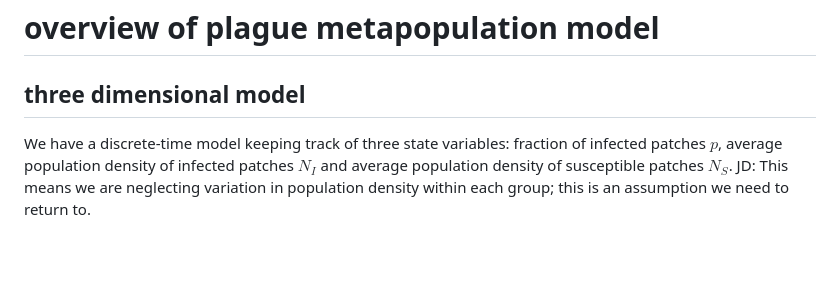
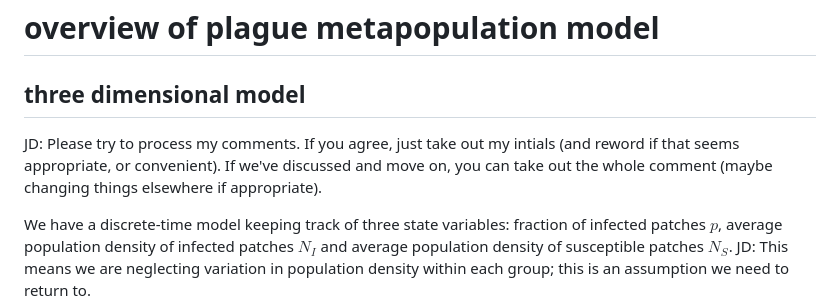
Before and after one commit to bbolker/plague_virulence, a Markdown page: metapop/README.md, the part around the change. GitHub-like rendering; blank space fills up the shorter version.

```diff
--- a/metapop/README.md
+++ b/metapop/README.md
@@ -1,6 +1,8 @@
 # overview of plague metapopulation model
 
 ## three dimensional model
+
+JD: Please try to process my comments. If you agree, just take out my intials (and reword if that seems appropriate, or convenient). If we've discussed and move on, you can take out the whole comment (maybe changing things elsewhere if appropriate).
 
 We have a discrete-time model keeping track of three state variables: fraction of infected patches $p$, average population density of infected patches $N_I$ and average population density of susceptible patches $N_S$. JD: This means we are neglecting variation in population density within each group; this is an assumption we need to return to.
 
```
